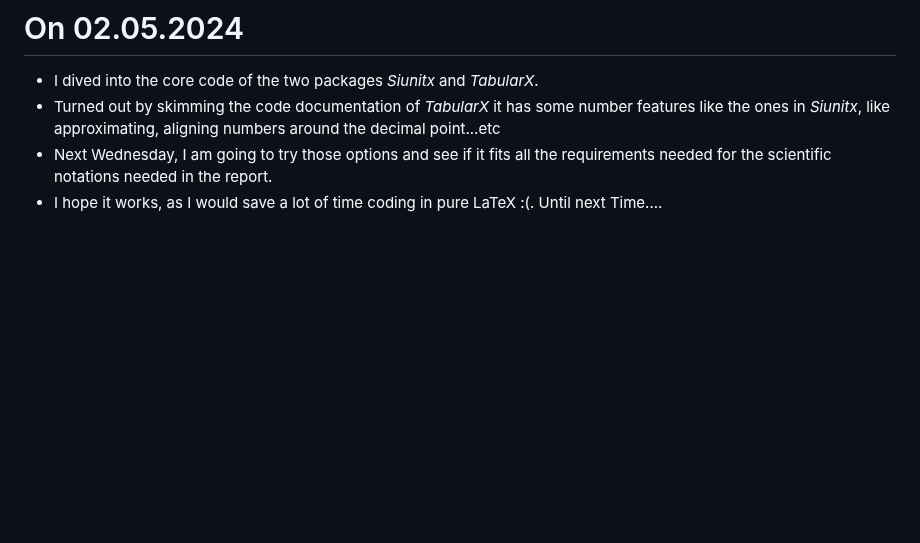
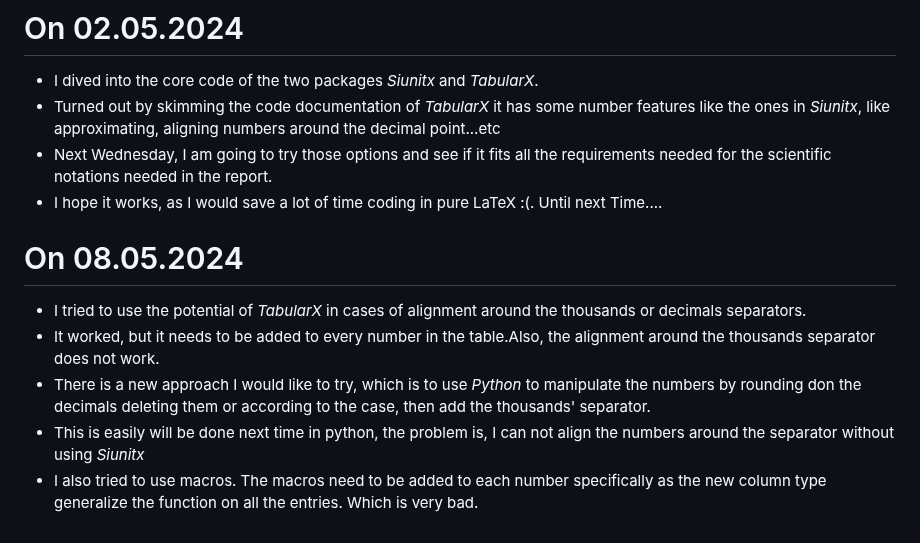
Before and after one commit to hishammadcor/Latex_project, a Markdown page: README.md, the part around the change. Rendered like a GitHub page; blank space fills up the shorter version.

Commit message:
Add today's work to ReadMe

```diff
--- a/README.md
+++ b/README.md
@@ -92,3 +92,10 @@
 - Turned out by skimming the code documentation of _TabularX_ it has some number features like the ones in _Siunitx_, like approximating, aligning numbers around the decimal point...etc
 - Next Wednesday, I am going to try those options and see if it fits all the requirements needed for the scientific notations needed in the report.
 - I hope it works, as I would save a lot of time coding in pure LaTeX :(. Until next Time....
+
+# On 08.05.2024
+- I tried to use the potential of _TabularX_ in cases of alignment around the thousands or decimals separators.
+- It worked, but it needs to be added to every number in the table.Also, the alignment around the thousands separator does not work.
+- There is a new approach I would like to try, which is to use _Python_ to manipulate the numbers by rounding don the decimals deleting them or according to the case, then add the thousands' separator.
+- This is easily will be done next time in python, the problem is, I can not align the numbers around the separator without using _Siunitx_
+- I also tried to use macros. The macros need to be added to each number specifically as the new column type generalize the function on all the entries. Which is very bad.
```
